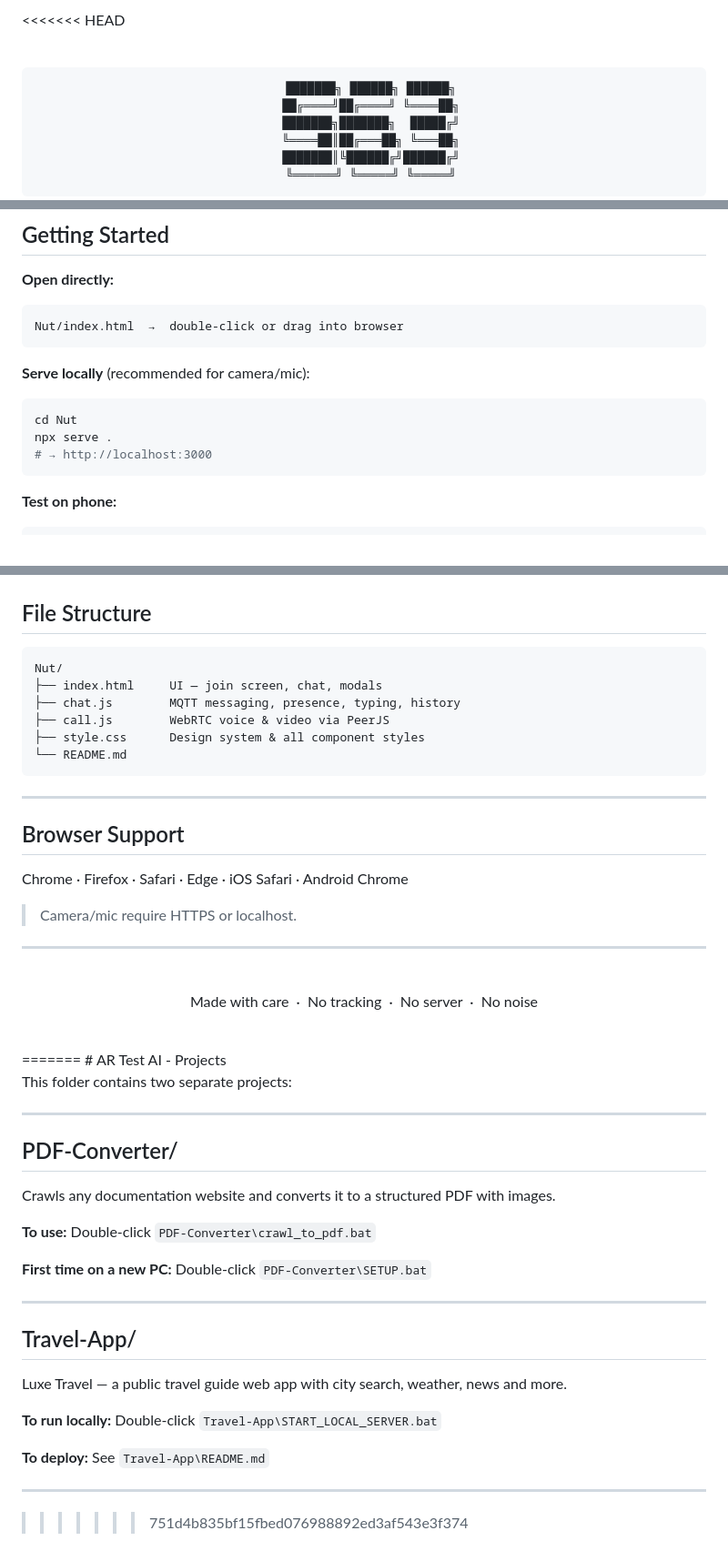
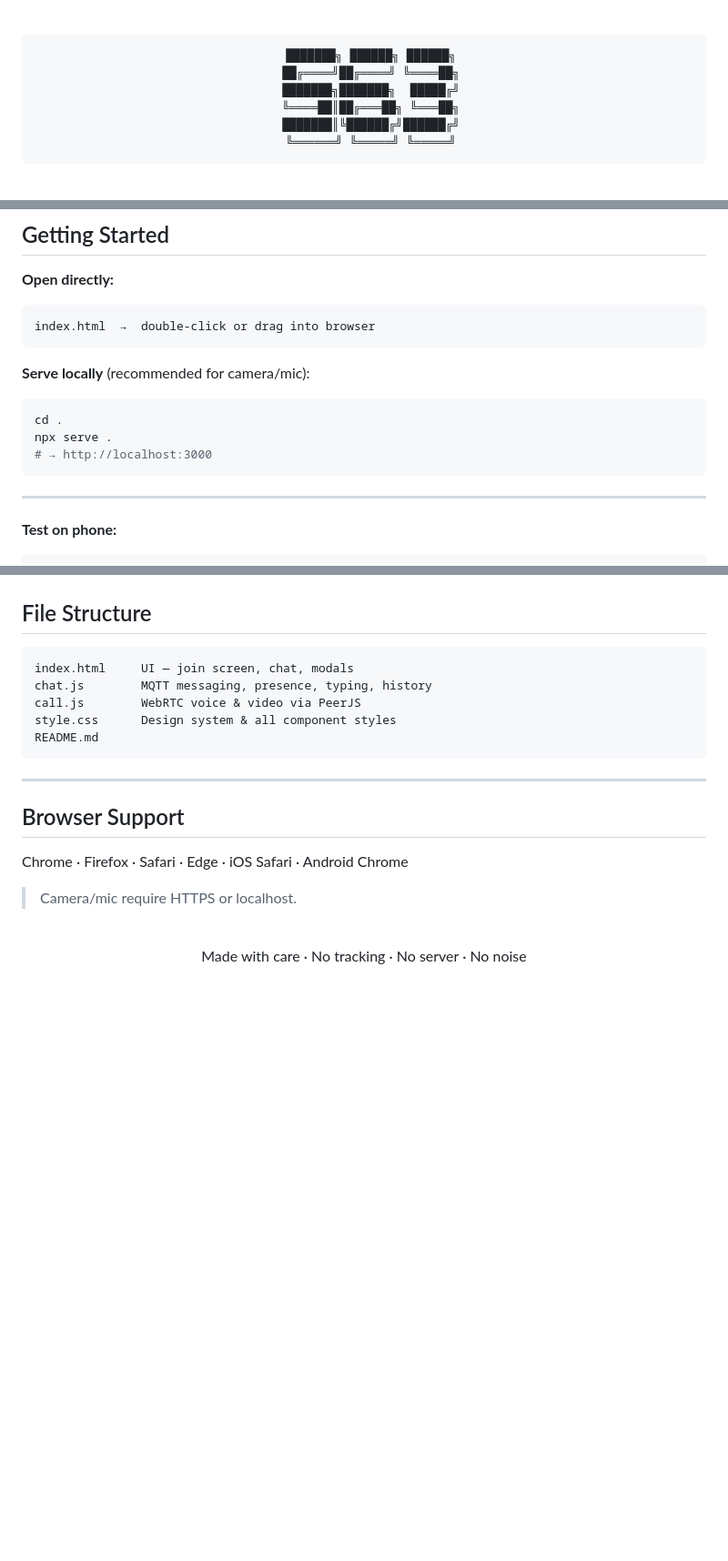
Before and after one commit to hfx563/nut, a Markdown page: README.md, 3 parts joined by grey strips. Shown at 91% size. Drawn GitHub-style; blank space fills up the shorter version.

````diff
--- a/README.md
+++ b/README.md
@@ -1,4 +1,3 @@
-<<<<<<< HEAD
 <div align="center">
 
 <br />
@@ -67,16 +66,18 @@ Fonts    →  Inter via Google Fonts
 **Open directly:**
 
 ```
-Nut/index.html  →  double-click or drag into browser
+index.html  →  double-click or drag into browser
 ```
 
 **Serve locally** (recommended for camera/mic):
 
 ```bash
-cd Nut
+cd .
 npx serve .
 # → http://localhost:3000
 ```
+
+---
 
 **Test on phone:**
 
@@ -122,12 +123,11 @@ node -e "const c=require('crypto'); console.log(c.createHash('sha256').update('Y
 ## File Structure
 
 ```
-Nut/
-├── index.html     UI — join screen, chat, modals
-├── chat.js        MQTT messaging, presence, typing, history
-├── call.js        WebRTC voice & video via PeerJS
-├── style.css      Design system & all component styles
-└── README.md
+index.html     UI — join screen, chat, modals
+chat.js        MQTT messaging, presence, typing, history
+call.js        WebRTC voice & video via PeerJS
+style.css      Design system & all component styles
+README.md
 ```
 
 ---
@@ -138,39 +138,12 @@ Chrome · Firefox · Safari · Edge · iOS Safari · Android Chrome
 
 > Camera/mic require HTTPS or localhost.
 
----
-
 <div align="center">
 
 <br />
 
-Made with care &nbsp;·&nbsp; No tracking &nbsp;·&nbsp; No server &nbsp;·&nbsp; No noise
+Made with care · No tracking · No server · No noise
 
 <br />
 
 </div>
-=======
-# AR Test AI - Projects
-
-This folder contains two separate projects:
-
----
-
-## PDF-Converter/
-Crawls any documentation website and converts it to a structured PDF with images.
-
-**To use:** Double-click `PDF-Converter\crawl_to_pdf.bat`
-
-**First time on a new PC:** Double-click `PDF-Converter\SETUP.bat`
-
----
-
-## Travel-App/
-Luxe Travel — a public travel guide web app with city search, weather, news and more.
-
-**To run locally:** Double-click `Travel-App\START_LOCAL_SERVER.bat`
-
-**To deploy:** See `Travel-App\README.md`
-
----
->>>>>>> 751d4b835bf15fbed076988892ed3af543e3f374
````
Also changed, not shown: other parts of README.md (+13 -13 lines).
